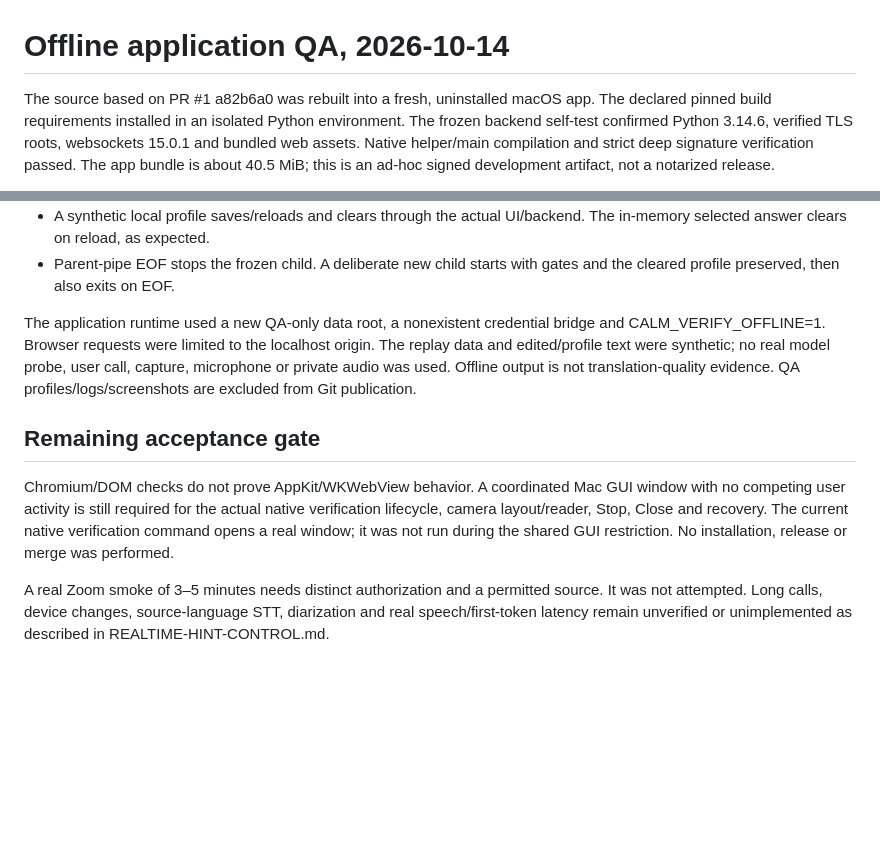
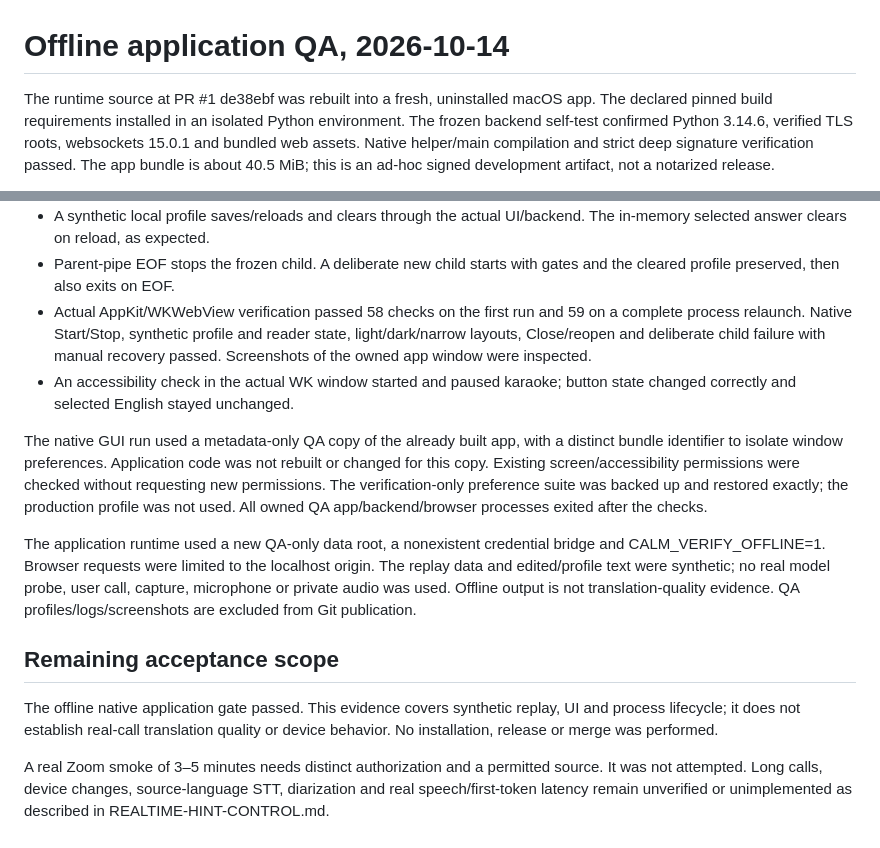
Before and after one commit to kiku-jw/trailk-public, a Markdown page: docs/OFFLINE-APP-QA.md, 2 parts joined by grey strips. Drawn GitHub-style; blank space fills up the shorter version.

Commit message:
docs: record native offline QA results

```diff
--- a/docs/OFFLINE-APP-QA.md
+++ b/docs/OFFLINE-APP-QA.md
@@ -1,6 +1,6 @@
 # Offline application QA, 2026-10-14
 
-The source based on PR #1 a82b6a0 was rebuilt into a fresh, uninstalled macOS app.
+The runtime source at PR #1 de38ebf was rebuilt into a fresh, uninstalled macOS app.
 The declared pinned build requirements installed in an isolated Python environment.
 The frozen backend self-test confirmed Python 3.14.6, verified TLS roots,
 websockets 15.0.1 and bundled web assets. Native helper/main compilation and strict
@@ -30,6 +30,19 @@ was a tooling restriction rather than a source asset defect. No denial was bypas
   The in-memory selected answer clears on reload, as expected.
 - Parent-pipe EOF stops the frozen child. A deliberate new child starts with gates
   and the cleared profile preserved, then also exits on EOF.
+- Actual AppKit/WKWebView verification passed 58 checks on the first run and 59
+  on a complete process relaunch. Native Start/Stop, synthetic profile and reader
+  state, light/dark/narrow layouts, Close/reopen and deliberate child failure with
+  manual recovery passed. Screenshots of the owned app window were inspected.
+- An accessibility check in the actual WK window started and paused karaoke;
+  button state changed correctly and selected English stayed unchanged.
+
+The native GUI run used a metadata-only QA copy of the already built app, with a
+distinct bundle identifier to isolate window preferences. Application code was
+not rebuilt or changed for this copy. Existing screen/accessibility permissions
+were checked without requesting new permissions. The verification-only preference
+suite was backed up and restored exactly; the production profile was not used.
+All owned QA app/backend/browser processes exited after the checks.
 
 The application runtime used a new QA-only data root, a nonexistent credential
 bridge and CALM_VERIFY_OFFLINE=1. Browser requests were limited to the localhost
@@ -38,13 +51,11 @@ probe, user call, capture, microphone or private audio was used. Offline output
 not translation-quality evidence. QA profiles/logs/screenshots are excluded from
 Git publication.
 
-## Remaining acceptance gate
+## Remaining acceptance scope
 
-Chromium/DOM checks do not prove AppKit/WKWebView behavior. A coordinated Mac GUI
-window with no competing user activity is still required for the actual native
-verification lifecycle, camera layout/reader, Stop, Close and recovery. The current
-native verification command opens a real window; it was not run during the shared
-GUI restriction. No installation, release or merge was performed.
+The offline native application gate passed. This evidence covers synthetic replay,
+UI and process lifecycle; it does not establish real-call translation quality or
+device behavior. No installation, release or merge was performed.
 
 A real Zoom smoke of 3–5 minutes needs distinct authorization and a permitted
 source. It was not attempted. Long calls, device changes, source-language STT,
```
Also changed, not shown: docs/REALTIME-HINT-CONTROL.md (+8 -5 lines).
